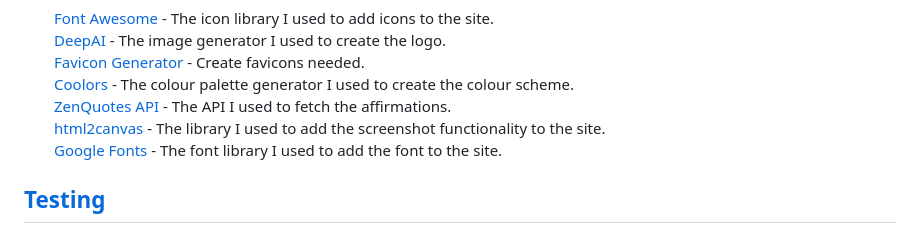
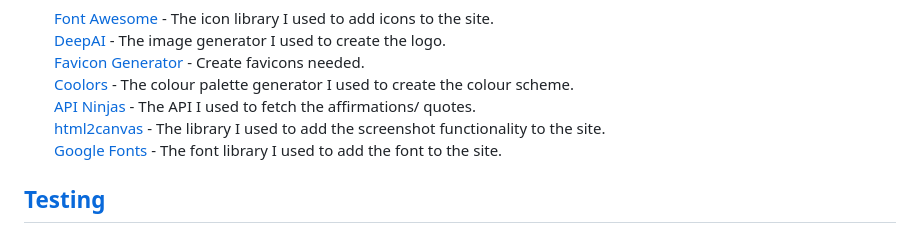
Before and after one commit to TerryLoc/positive-affirmation-colour-wheel, a Markdown page: README.md, the part around the change. GitHub-like rendering.

Commit message:
Doc: Change API info to correct one

```diff
--- a/README.md
+++ b/README.md
@@ -261,7 +261,7 @@ This section also allow the user to take a screenshot of the affirmation and col
   [DeepAI](https://deepai.org/chat) - The image generator I used to create the logo.<br>
   [Favicon Generator](https://favicon.io) - Create favicons needed.<br>
   [Coolors](https://coolors.co/) - The colour palette generator I used to create the colour scheme.<br>
-  [ZenQuotes API](https://zenquotes.io/) - The API I used to fetch the affirmations.<br>
+  [API Ninjas](https://api-ninjas.com/api/quotes) - The API I used to fetch the affirmations/ quotes.<br>
   [html2canvas](https://html2canvas.hertzen.com/) - The library I used to add the screenshot functionality to the site.<br>
   [Google Fonts](https://fonts.google.com/) - The font library I used to add the font to the site.
 
```
